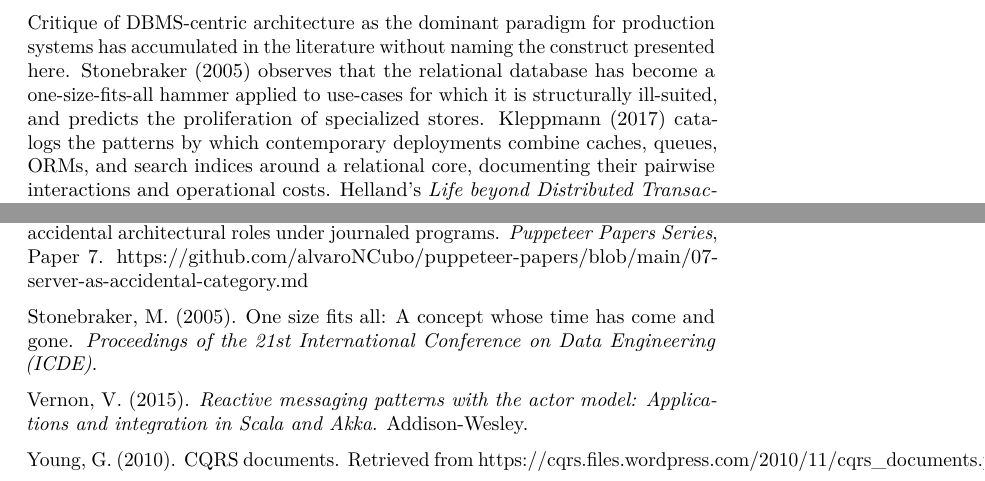
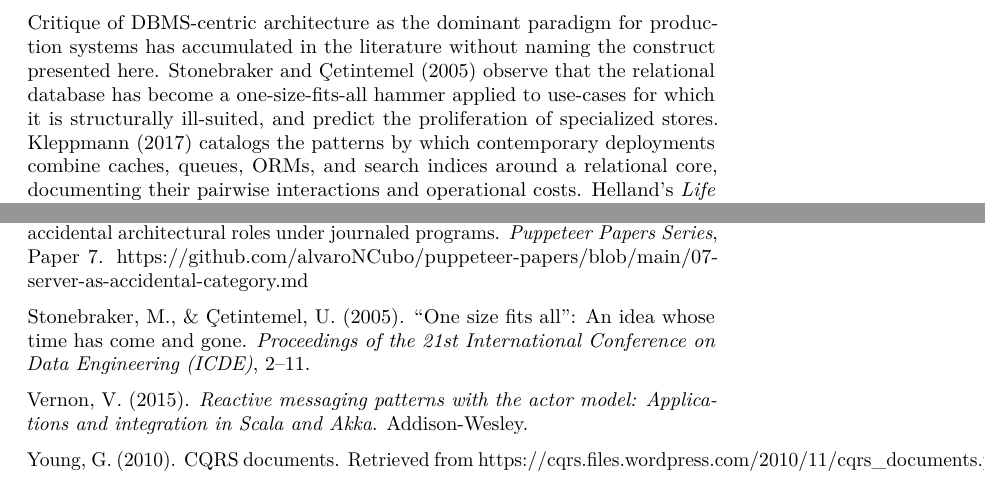
Before and after one commit to alvaroNCubo/puppeteer-papers, a LaTeX paper (06-infrastructural-symptom.tex): two parts of pages 4 and 19 of 19, joined at a grey line, cut so that both start at the same text. Compiled offline with pdfLaTeX.

Commit message:
paper(06): fix Stonebraker citation — add Çetintemel + correct title
Two errors flagged in peer-review-style validation of §2 and the
References section of Paper 6:

1. In-text citation in §2 omitted coauthor Ugur Çetintemel. The 2005
   ICDE paper is by Stonebraker AND Çetintemel; corrected from
   "Stonebraker (2005) observes ... and predicts" to "Stonebraker
   and Çetintemel (2005) observe ... and predict".

2. References entry had the wrong title: "A concept whose time has
   come and gone" → "An idea whose time has come and gone" (the
   actual paper title, per DBLP / ACM DL / cs.brown.edu PDF).
   Page range 2–11 added for completeness.

Regenerated .tex and .pdf for paper 06; rebuilt the monograph PDF
since paper 06 is one of its chapters.

Co-Authored-By: Claude Opus 4.7 (1M context) <noreply@anthropic.com>

```diff
--- a/06-infrastructural-symptom.tex
+++ b/06-infrastructural-symptom.tex
@@ -217,9 +217,9 @@ existence proof, not the substance of the claim.
 
 Critique of DBMS-centric architecture as the dominant paradigm for
 production systems has accumulated in the literature without naming the
-construct presented here. Stonebraker (2005) observes that the
-relational database has become a one-size-fits-all hammer applied to
-use-cases for which it is structurally ill-suited, and predicts the
+construct presented here. Stonebraker and Çetintemel (2005) observe that
+the relational database has become a one-size-fits-all hammer applied to
+use-cases for which it is structurally ill-suited, and predict the
 proliferation of specialized stores. Kleppmann (2017) catalogs the
 patterns by which contemporary deployments combine caches, queues, ORMs,
 and search indices around a relational core, documenting their pairwise
@@ -1070,9 +1070,9 @@ identifying accidental architectural roles under journaled programs.
 \emph{Puppeteer Papers Series}, Paper 7.
 https://github.com/alvaroNCubo/puppeteer-papers/blob/main/07-server-as-accidental-category.md
 
-Stonebraker, M. (2005). One size fits all: A concept whose time has come
-and gone. \emph{Proceedings of the 21st International Conference on Data
-Engineering (ICDE)}.
+Stonebraker, M., \& Çetintemel, U. (2005). ``One size fits all'': An
+idea whose time has come and gone. \emph{Proceedings of the 21st
+International Conference on Data Engineering (ICDE)}, 2--11.
 
 Vernon, V. (2015). \emph{Reactive messaging patterns with the actor
 model: Applications and integration in Scala and Akka}. Addison-Wesley.
```
Also changed, not shown: 06-infrastructural-symptom.md (+2 -2 lines), 06-infrastructural-symptom.pdf, puppeteer-monograph.pdf.
